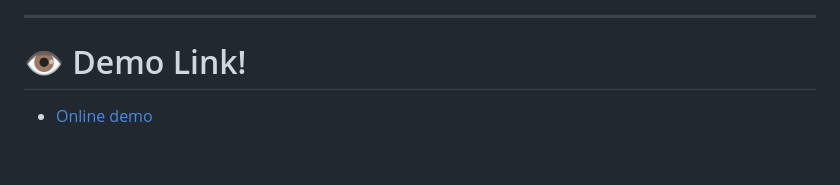
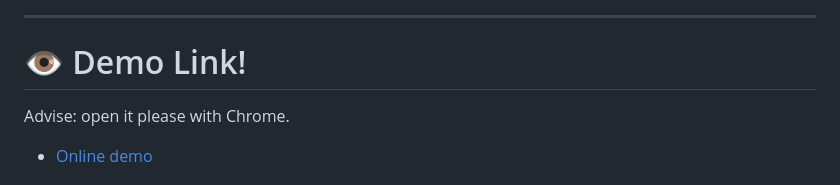
Before and after one commit to SundousKanaan/portfolio2023-2024, a Markdown page: readme.md, the part around the change. Drawn GitHub-style; blank space fills up the shorter version.

```diff
--- a/readme.md
+++ b/readme.md
@@ -7,6 +7,7 @@ In my search for an internship for the upcoming academic year, I'm building a ne
 ---
 # 👁️ Demo Link!
 
+Advise: open it please with Chrome.
 - [Online demo](https:/sundouskanaan.github.io/portfolio2023/)
 
 # contents
```
